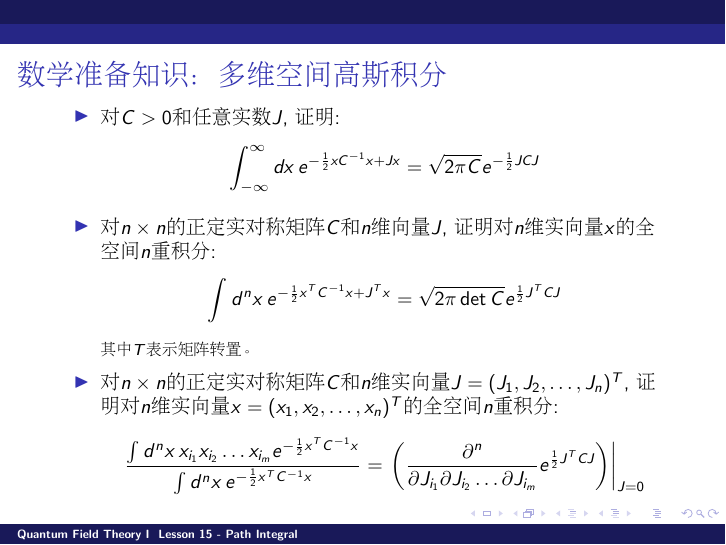
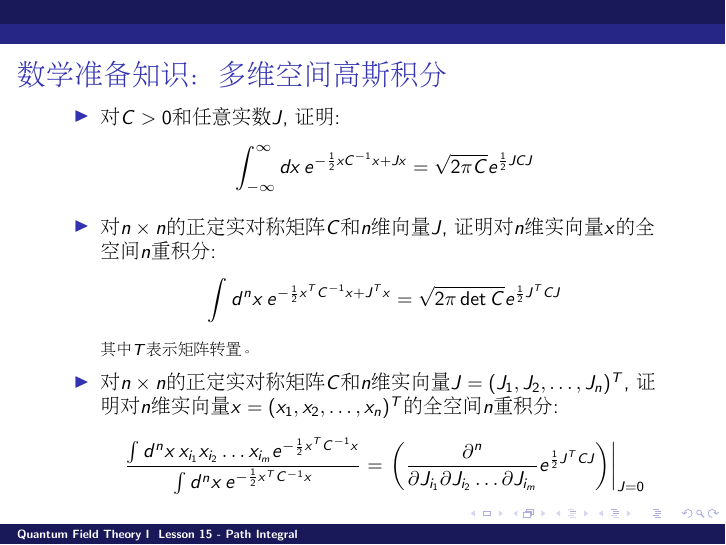
Before and after one commit to zqhuang/SYSU_QFTI, LaTeX slides (tex/Lesson15_PathIntegral.tex): page 10 of 13. Compiled offline with pdfLaTeX.

Commit message:
correct typo in L 15

```diff
--- a/tex/Lesson15_PathIntegral.tex
+++ b/tex/Lesson15_PathIntegral.tex
@@ -184,7 +184,7 @@ $$\hat{C} \equiv \ii(-\partial^2-m^2+\ii\epsilon)^{-1}$$
 {\small
 \begin{itemize}
 \item{对$C>0$和任意实数$J$, 证明:
-$$\int_{-\infty}^\infty dx\,e^{-\frac{1}{2} x C^{-1}x + Jx } = \sqrt{2\pi C}e^{-\frac{1}{2}JCJ}$$}
+$$\int_{-\infty}^\infty dx\,e^{-\frac{1}{2} x C^{-1}x + Jx } = \sqrt{2\pi C}e^{\frac{1}{2}JCJ}$$}
 \item{
 对$n\times n$的正定实对称矩阵$C$和$n$维向量$J$, 证明对$n$维实向量$x$的全空间$n$重积分:
 $$\int d^nx\, e^{-\frac{1}{2} x^T C^{-1}x + J^Tx } = \sqrt{2\pi \det{C}}e^{\frac{1}{2}J^TCJ}$$
```
Also changed, not shown: Lesson15_PathIntegral.pdf.
